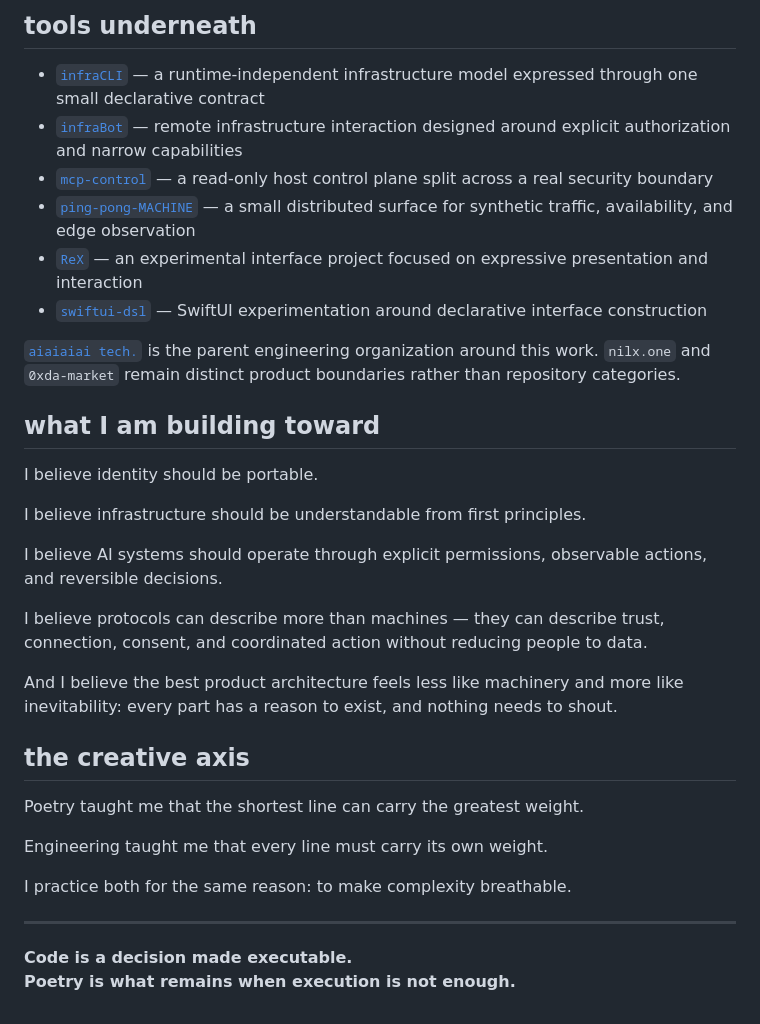
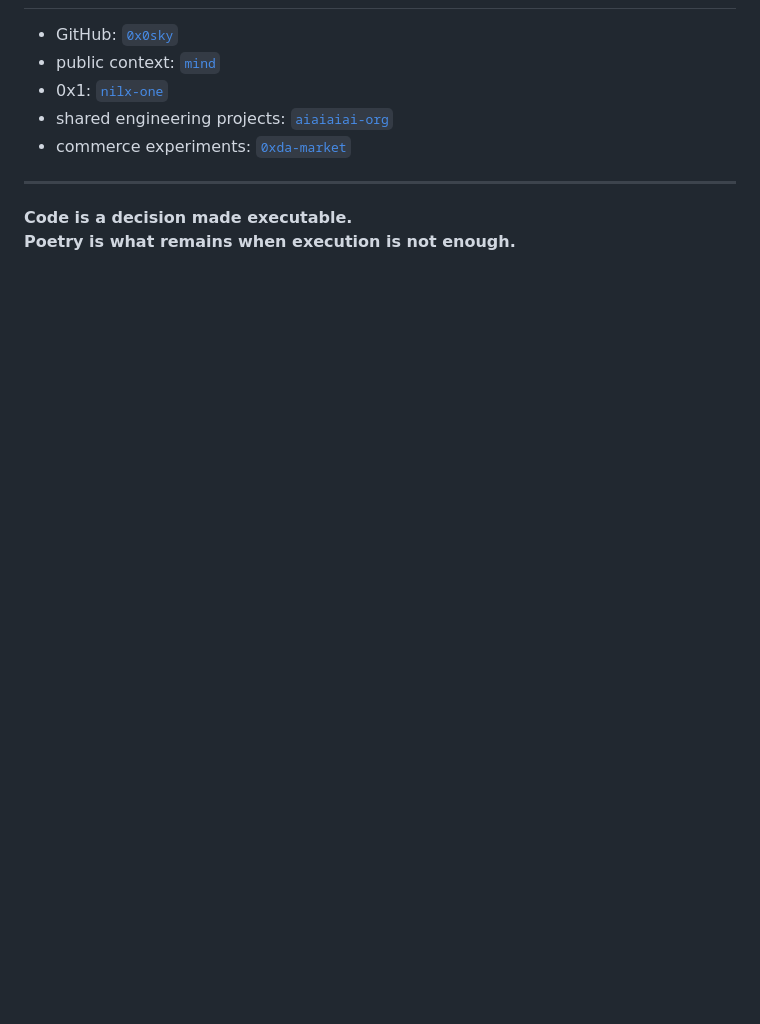
Before and after one commit to 0x0sky/0x0sky, a Markdown page: README.md, the part around one of its changes. Drawn GitHub-style; blank space fills up the shorter version.

```diff
--- a/README.md
+++ b/README.md
@@ -53,33 +43,8 @@ These are the product-facing bets. They are supported by smaller systems that so
-## tools underneath
-
-- [`infraCLI`](https://github.com/0x0sky/infraCLI) — a runtime-independent infrastructure model expressed through one small declarative contract
-- [`infraBot`](https://github.com/0x0sky/infraBot) — remote infrastructure interaction designed around explicit authorization and narrow capabilities
-- [`mcp-control`](https://github.com/0x0sky/mcp-control) — a read-only host control plane split across a real security boundary
-- [`ping-pong-MACHINE`](https://github.com/0x0sky/ping-pong-MACHINE) — a small distributed surface for synthetic traffic, availability, and edge observation
-- [`ReX`](https://github.com/0x0sky/ReX) — an experimental interface project focused on expressive presentation and interaction
-- [`swiftui-dsl`](https://github.com/0x0sky/swiftui-dsl) — SwiftUI experimentation around declarative interface construction
-
-[`aiaiaiai tech.`](https://github.com/aiaiaiai-org) is the parent engineering organization around this work. `nilx.one` and `0xda-market` remain distinct product boundaries rather than repository categories.
-
-## what I am building toward
-
-I believe identity should be portable.
-
-I believe infrastructure should be understandable from first principles.
-
-I believe AI systems should operate through explicit permissions, observable actions, and reversible decisions.
-
-I believe protocols can describe more than machines — they can describe trust, connection, consent, and coordinated action without reducing people to data.
-
-And I believe the best product architecture feels less like machinery and more like inevitability: every part has a reason to exist, and nothing needs to shout.
-
-## the creative axis
-
-Poetry taught me that the shortest line can carry the greatest weight.
-
-Engineering taught me that every line must carry its own weight.
-
-I practice both for the same reason: to make complexity breathable.
+- GitHub: [`0x0sky`](https://github.com/0x0sky)
+- public context: [`mind`](https://github.com/0x0sky/mind)
+- 0x1: [`nilx-one`](https://github.com/nilx-one)
+- shared engineering projects: [`aiaiaiai-org`](https://github.com/aiaiaiai-org)
+- commerce experiments: [`0xda-market`](https://github.com/0xda-market)
 
 ---
 
```
Also changed, not shown: other parts of README.md (+24 -34 lines).
